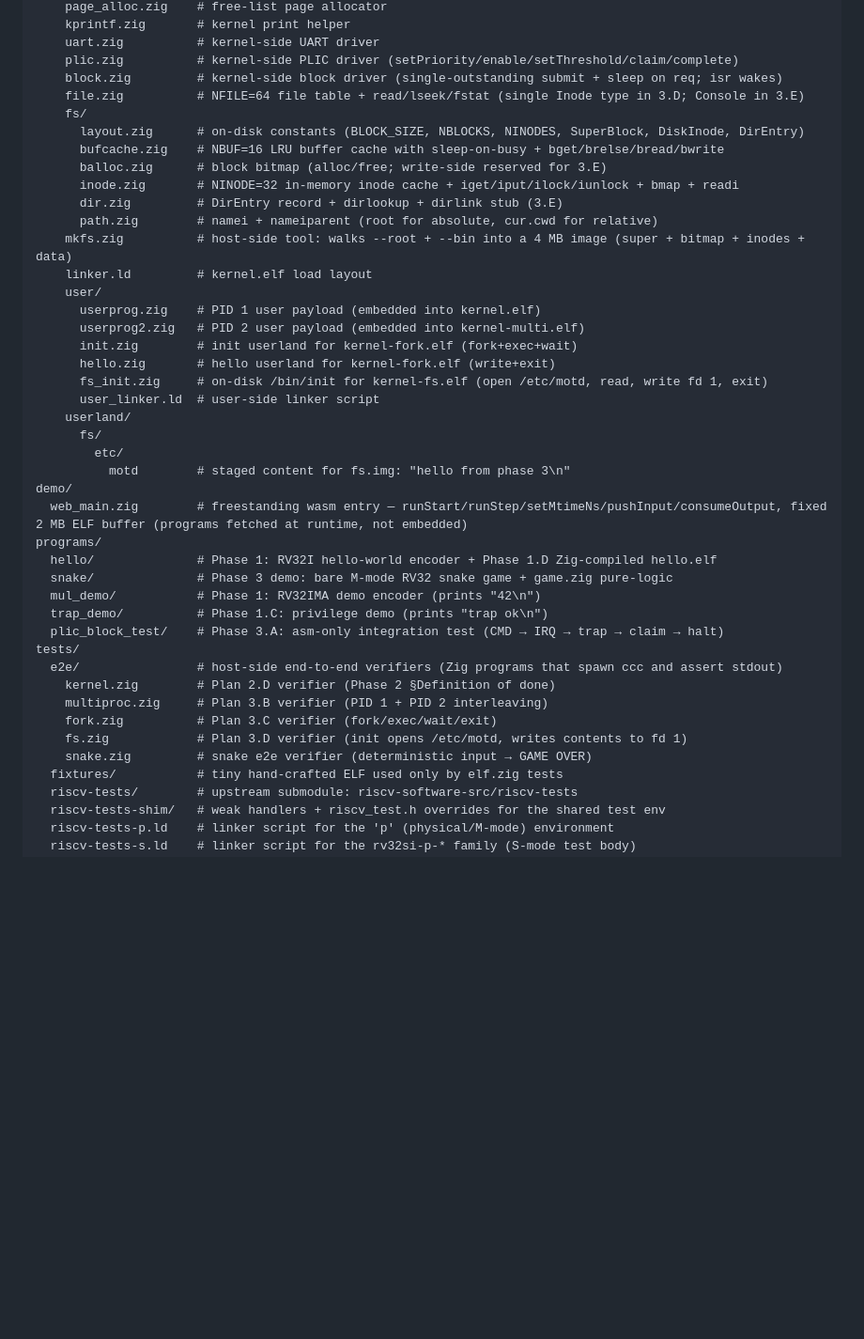
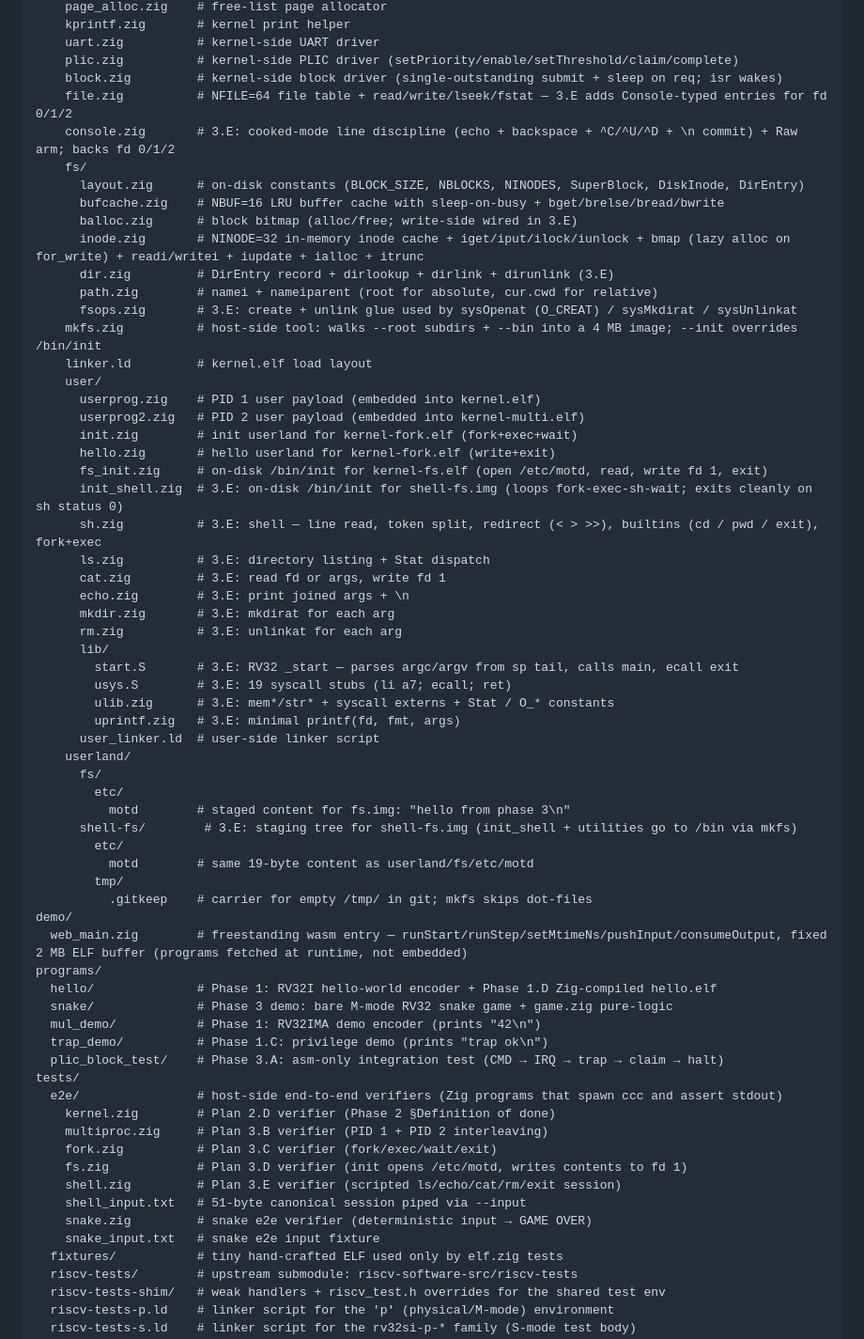
Before and after one commit to cyyeh/ccc, a Markdown page: README.md, the part around one of its changes. Shown at 94% size. Drawn GitHub-style; blank space fills up the shorter version.

```diff
--- a/README.md
+++ b/README.md
@@ -297,15 +366,17 @@ src/
     uart.zig          # kernel-side UART driver
     plic.zig          # kernel-side PLIC driver (setPriority/enable/setThreshold/claim/complete)
     block.zig         # kernel-side block driver (single-outstanding submit + sleep on req; isr wakes)
-    file.zig          # NFILE=64 file table + read/lseek/fstat (single Inode type in 3.D; Console in 3.E)
+    file.zig          # NFILE=64 file table + read/write/lseek/fstat — 3.E adds Console-typed entries for fd 0/1/2
+    console.zig       # 3.E: cooked-mode line discipline (echo + backspace + ^C/^U/^D + \n commit) + Raw arm; backs fd 0/1/2
     fs/
       layout.zig      # on-disk constants (BLOCK_SIZE, NBLOCKS, NINODES, SuperBlock, DiskInode, DirEntry)
       bufcache.zig    # NBUF=16 LRU buffer cache with sleep-on-busy + bget/brelse/bread/bwrite
-      balloc.zig      # block bitmap (alloc/free; write-side reserved for 3.E)
-      inode.zig       # NINODE=32 in-memory inode cache + iget/iput/ilock/iunlock + bmap + readi
-      dir.zig         # DirEntry record + dirlookup + dirlink stub (3.E)
+      balloc.zig      # block bitmap (alloc/free; write-side wired in 3.E)
+      inode.zig       # NINODE=32 in-memory inode cache + iget/iput/ilock/iunlock + bmap (lazy alloc on for_write) + readi/writei + iupdate + ialloc + itrunc
+      dir.zig         # DirEntry record + dirlookup + dirlink + dirunlink (3.E)
       path.zig        # namei + nameiparent (root for absolute, cur.cwd for relative)
-    mkfs.zig          # host-side tool: walks --root + --bin into a 4 MB image (super + bitmap + inodes + data)
+      fsops.zig       # 3.E: create + unlink glue used by sysOpenat (O_CREAT) / sysMkdirat / sysUnlinkat
+    mkfs.zig          # host-side tool: walks --root subdirs + --bin into a 4 MB image; --init overrides /bin/init
     linker.ld         # kernel.elf load layout
     user/
       userprog.zig    # PID 1 user payload (embedded into kernel.elf)
@@ -313,11 +384,28 @@ src/
       init.zig        # init userland for kernel-fork.elf (fork+exec+wait)
       hello.zig       # hello userland for kernel-fork.elf (write+exit)
       fs_init.zig     # on-disk /bin/init for kernel-fs.elf (open /etc/motd, read, write fd 1, exit)
+      init_shell.zig  # 3.E: on-disk /bin/init for shell-fs.img (loops fork-exec-sh-wait; exits cleanly on sh status 0)
+      sh.zig          # 3.E: shell — line read, token split, redirect (< > >>), builtins (cd / pwd / exit), fork+exec
+      ls.zig          # 3.E: directory listing + Stat dispatch
+      cat.zig         # 3.E: read fd or args, write fd 1
+      echo.zig        # 3.E: print joined args + \n
+      mkdir.zig       # 3.E: mkdirat for each arg
+      rm.zig          # 3.E: unlinkat for each arg
+      lib/
+        start.S       # 3.E: RV32 _start — parses argc/argv from sp tail, calls main, ecall exit
+        usys.S        # 3.E: 19 syscall stubs (li a7; ecall; ret)
+        ulib.zig      # 3.E: mem*/str* + syscall externs + Stat / O_* constants
+        uprintf.zig   # 3.E: minimal printf(fd, fmt, args)
       user_linker.ld  # user-side linker script
     userland/
       fs/
         etc/
           motd        # staged content for fs.img: "hello from phase 3\n"
+      shell-fs/        # 3.E: staging tree for shell-fs.img (init_shell + utilities go to /bin via mkfs)
+        etc/
+          motd        # same 19-byte content as userland/fs/etc/motd
+        tmp/
+          .gitkeep    # carrier for empty /tmp/ in git; mkfs skips dot-files
 demo/
   web_main.zig        # freestanding wasm entry — runStart/runStep/setMtimeNs/pushInput/consumeOutput, fixed 2 MB ELF buffer (programs fetched at runtime, not embedded)
 programs/
@@ -332,7 +420,10 @@ tests/
     multiproc.zig     # Plan 3.B verifier (PID 1 + PID 2 interleaving)
     fork.zig          # Plan 3.C verifier (fork/exec/wait/exit)
     fs.zig            # Plan 3.D verifier (init opens /etc/motd, writes contents to fd 1)
+    shell.zig         # Plan 3.E verifier (scripted ls/echo/cat/rm/exit session)
+    shell_input.txt   # 51-byte canonical session piped via --input
     snake.zig         # snake e2e verifier (deterministic input → GAME OVER)
+    snake_input.txt   # snake e2e input fixture
   fixtures/           # tiny hand-crafted ELF used only by elf.zig tests
   riscv-tests/        # upstream submodule: riscv-software-src/riscv-tests
   riscv-tests-shim/   # weak handlers + riscv_test.h overrides for the shared test env
```
Also changed, not shown: other parts of README.md (+76 -7 lines).
